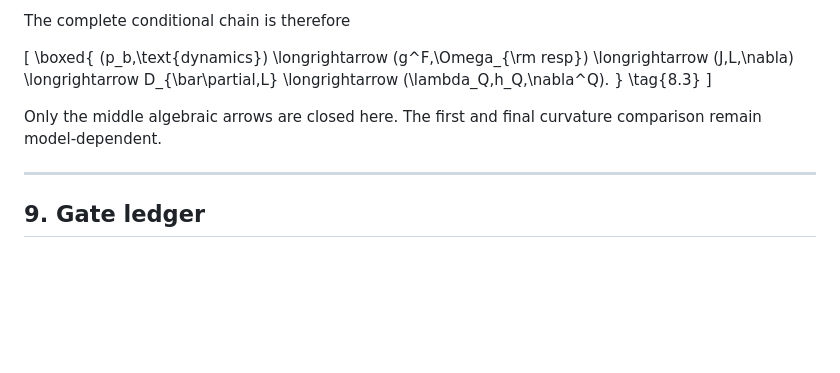
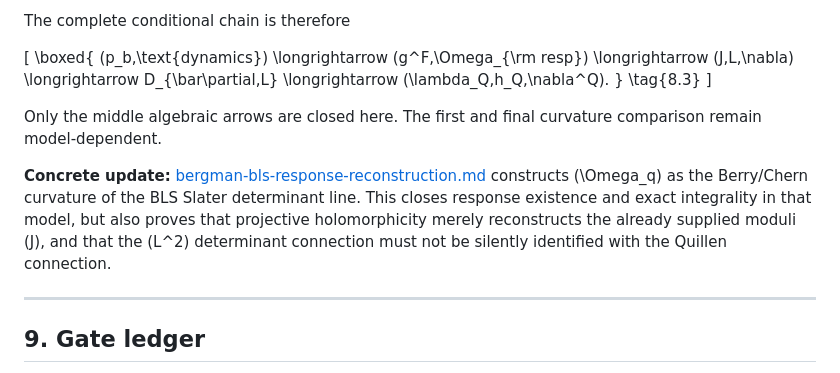
Before and after one commit to HHagino/hhagino.github.io, a Markdown page: fcig/antisymmetric-response-chirality-selector.md, the part around the change. GitHub-like rendering; blank space fills up the shorter version.

Commit message:
fcig: link Bergman BLS response reconstruction

```diff
--- a/fcig/antisymmetric-response-chirality-selector.md
+++ b/fcig/antisymmetric-response-chirality-selector.md
@@ -455,6 +455,8 @@ D_{\bar\partial,L}
 
 Only the middle algebraic arrows are closed here. The first and final curvature comparison remain model-dependent.
 
+**Concrete update:** [bergman-bls-response-reconstruction.md](bergman-bls-response-reconstruction.md) constructs \(\Omega_q\) as the Berry/Chern curvature of the BLS Slater determinant line. This closes response existence and exact integrality in that model, but also proves that projective holomorphicity merely reconstructs the already supplied moduli \(J\), and that the \(L^2\) determinant connection must not be silently identified with the Quillen connection.
+
 ---
 
 ## 9. Gate ledger
```
